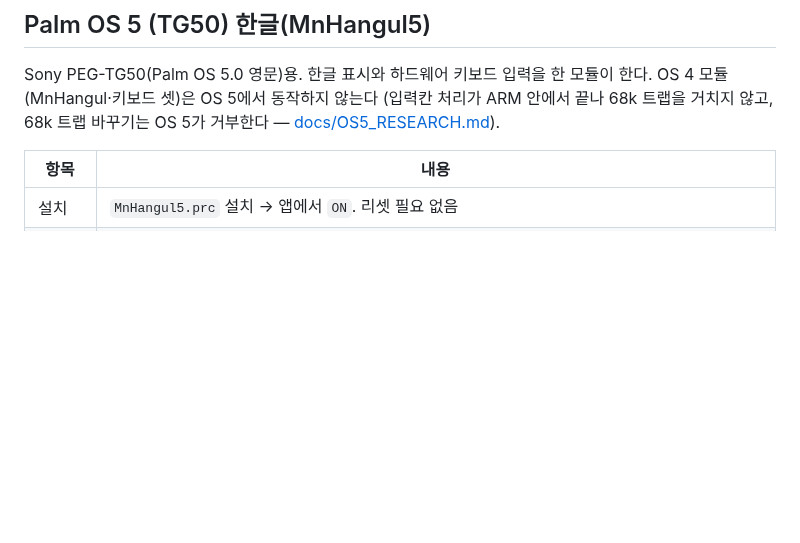
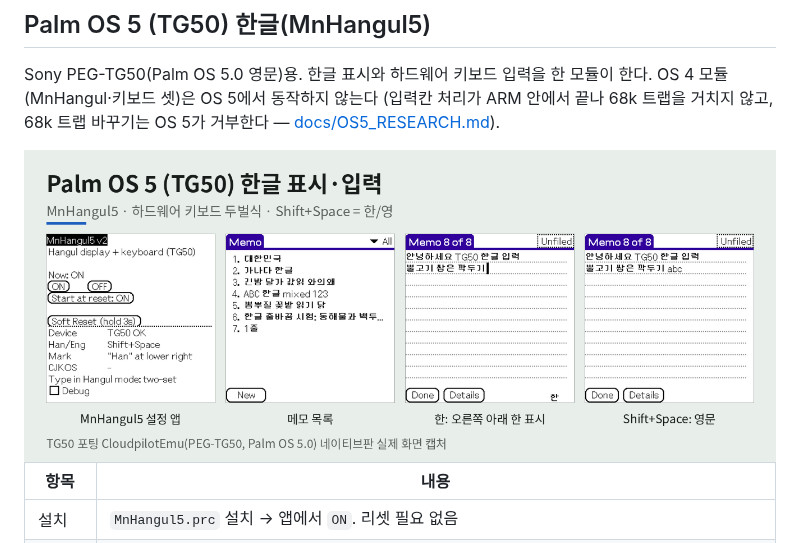
Before and after one commit to muns5965/clie-hangul-keyboard, a Markdown page: README.md, the part around the change. Rendered like a GitHub page; pictures changed too: docs/images/os5-tg50.png (added); blank space fills up the shorter version.

```diff
--- a/README.md
+++ b/README.md
@@ -297,6 +297,8 @@ CJKOS 없이 한글을 표시한다(설치 C·D). CJKOS를 끈 백업 세션에
 Sony PEG-TG50(Palm OS 5.0 영문)용. 한글 표시와 하드웨어 키보드 입력을 한 모듈이 한다. OS 4 모듈(MnHangul·키보드 셋)은 OS 5에서 동작하지 않는다
 (입력칸 처리가 ARM 안에서 끝나 68k 트랩을 거치지 않고, 68k 트랩 바꾸기는 OS 5가 거부한다 — [docs/OS5_RESEARCH.md](docs/OS5_RESEARCH.md)).
 
+<img src="docs/images/os5-tg50.png" width="760" alt="TG50(Palm OS 5) MnHangul5: 설정 앱, 한글 메모 목록, 한글 모드 입력(오른쪽 아래 한 표시), Shift+Space로 영문">
+
 | 항목 | 내용 |
 | --- | --- |
 | 설치 | `MnHangul5.prc` 설치 → 앱에서 `ON`. 리셋 필요 없음 |
```
Also changed, not shown: docs/images/capture/tg50_app.png (added), docs/images/capture/tg50_eng.png (added), docs/images/capture/tg50_han.png (added), docs/images/capture/tg50_list.png (added), 1 other file.
